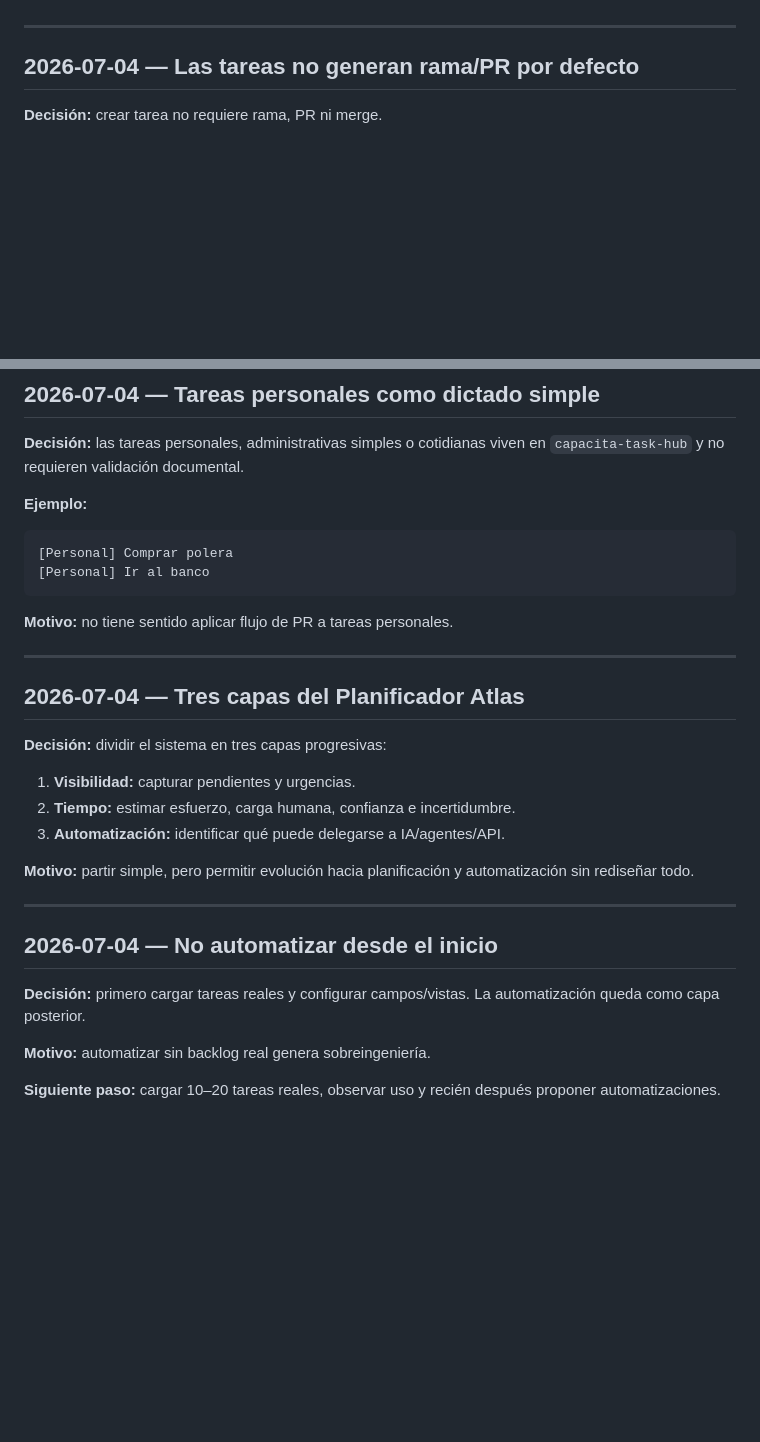
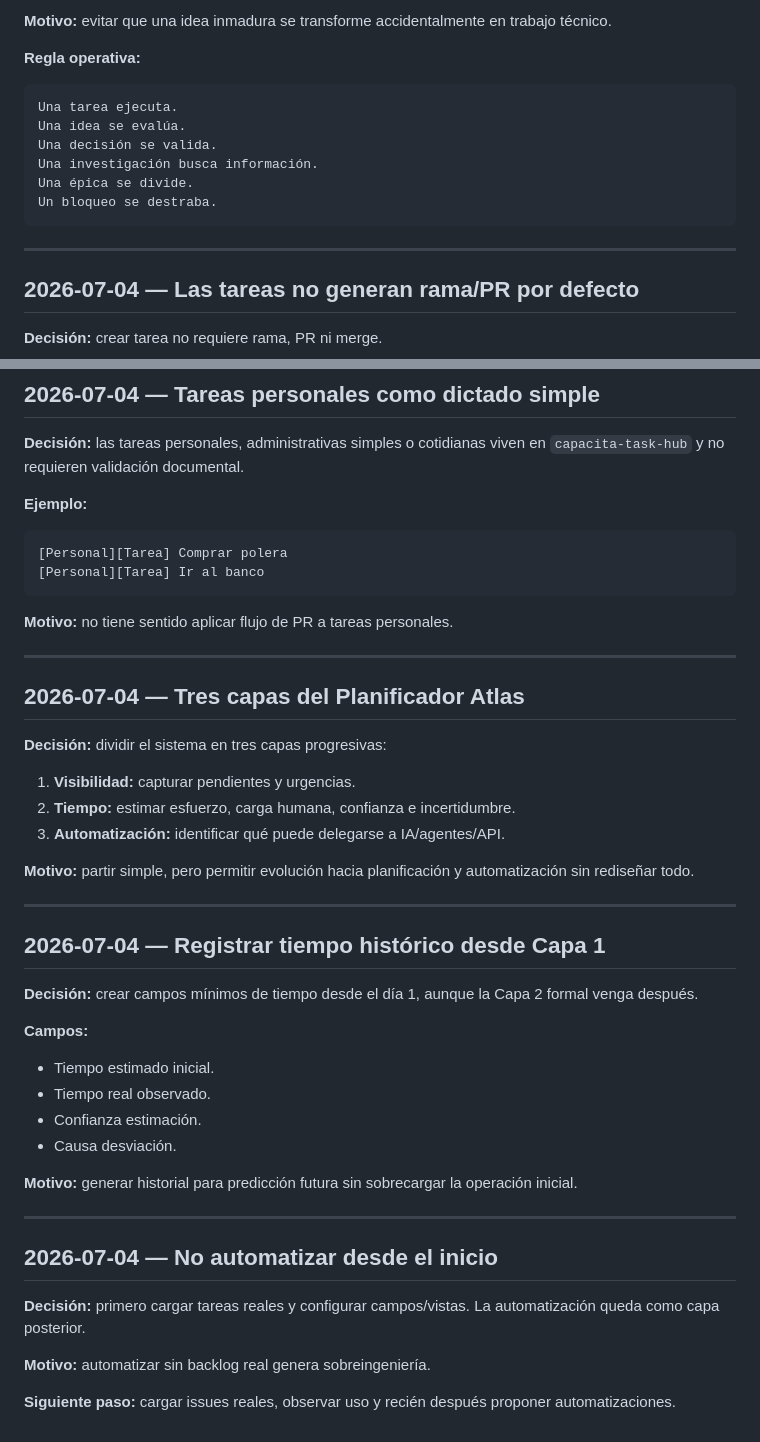
Before and after one commit to misaeln-pc1/capacita-task-hub, a Markdown page: DECISIONES.md, 2 parts joined by grey strips. GitHub-like rendering; blank space fills up the shorter version.

````diff
--- a/DECISIONES.md
+++ b/DECISIONES.md
@@ -53,3 +116,15 @@ Tarea sin repo dueño -> issue en capacita-task-hub + visible en Planificador At
+**Motivo:** evitar que una idea inmadura se transforme accidentalmente en trabajo técnico.
+
+**Regla operativa:**
+
+```text
+Una tarea ejecuta.
+Una idea se evalúa.
+Una decisión se valida.
+Una investigación busca información.
+Una épica se divide.
+Un bloqueo se destraba.
+```
 
 ---
 
@@ -70,8 +145,8 @@ Tarea sin repo dueño -> issue en capacita-task-hub + visible en Planificador At
 **Ejemplo:**
 
 ```text
-[Personal] Comprar polera
-[Personal] Ir al banco
+[Personal][Tarea] Comprar polera
+[Personal][Tarea] Ir al banco
 ```
 
 **Motivo:** no tiene sentido aplicar flujo de PR a tareas personales.
@@ -90,10 +165,25 @@ Tarea sin repo dueño -> issue en capacita-task-hub + visible en Planificador At
 
 ---
 
+## 2026-07-04 — Registrar tiempo histórico desde Capa 1
+
+**Decisión:** crear campos mínimos de tiempo desde el día 1, aunque la Capa 2 formal venga después.
+
+**Campos:**
+
+- Tiempo estimado inicial.
+- Tiempo real observado.
+- Confianza estimación.
+- Causa desviación.
+
+**Motivo:** generar historial para predicción futura sin sobrecargar la operación inicial.
+
+---
+
 ## 2026-07-04 — No automatizar desde el inicio
 
 **Decisión:** primero cargar tareas reales y configurar campos/vistas. La automatización queda como capa posterior.
 
 **Motivo:** automatizar sin backlog real genera sobreingeniería.
 
-**Siguiente paso:** cargar 10–20 tareas reales, observar uso y recién después proponer automatizaciones.
+**Siguiente paso:** cargar issues reales, observar uso y recién después proponer automatizaciones.
````
Also changed, not shown: other parts of DECISIONES.md (+66 -3 lines).
